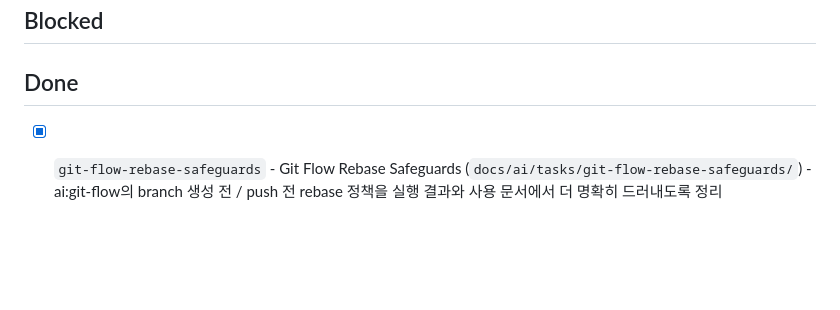
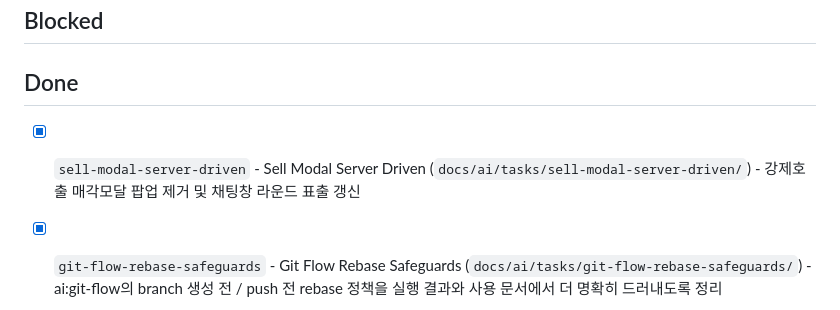
Before and after one commit to modoo-marble-team/Blue_Marble-frontend, a Markdown page: TODO.md, the part around the change. Drawn GitHub-style; blank space fills up the shorter version.

Commit message:
chore: update TODO.md for sell-modal-server-driven task

```diff
--- a/TODO.md
+++ b/TODO.md
@@ -15,6 +15,7 @@
 
 ## Done
 
+- [x] `sell-modal-server-driven` - Sell Modal Server Driven (`docs/ai/tasks/sell-modal-server-driven/`) - 강제호출 매각모달 팝업 제거 및 채팅창 라운드 표출 갱신
 - [x] `git-flow-rebase-safeguards` - Git Flow Rebase Safeguards (`docs/ai/tasks/git-flow-rebase-safeguards/`) - ai:git-flow의 branch 생성 전 / push 전 rebase 정책을 실행 결과와 사용 문서에서 더 명확히 드러내도록 정리
 - [x] `public-readme-project-docs` - Public Readme Project Docs (`docs/ai/tasks/public-readme-project-docs/`) - 루트 README를 대외용 소개 문서로 재구성하고 `docs/project/` 공개 문서 구조를 추가
 - [x] `game-ux-improvements` - Game UX Improvements (`docs/ai/tasks/game-ux-improvements/`) - 무인도 문구, 20라운드 표기, 여행 애니메이션 단축 등 UX 개선 모음
```
